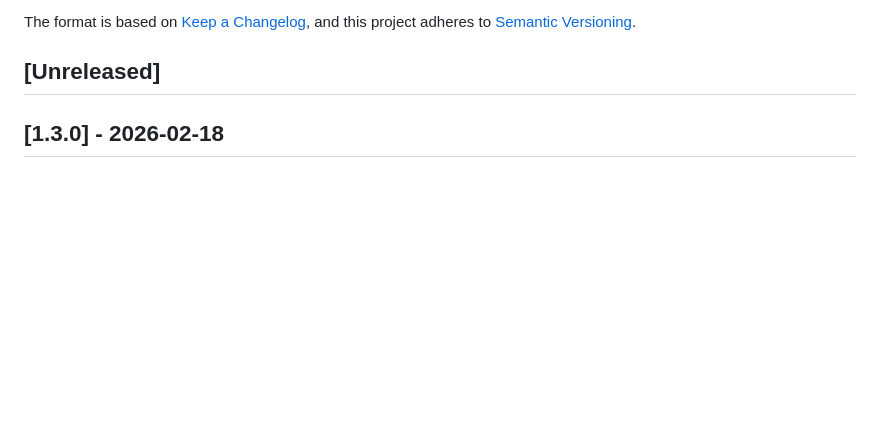
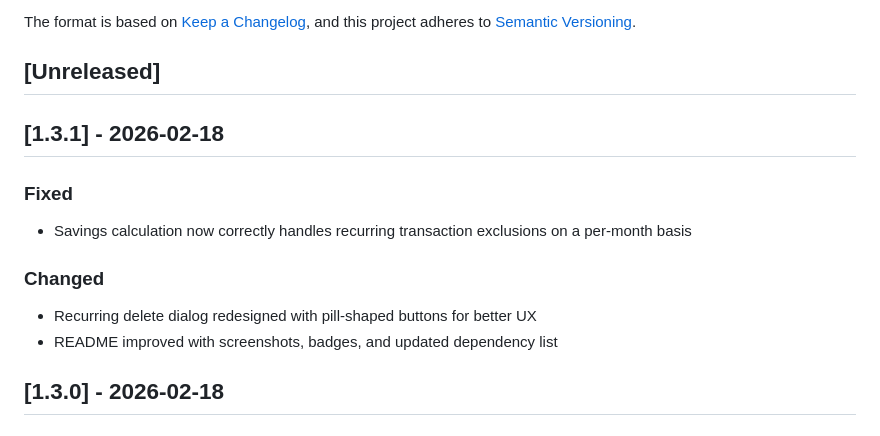
Before and after one commit to pipe-felipe/rich-ludo, a Markdown page: CHANGELOG.md, the part around the change. GitHub-like rendering; blank space fills up the shorter version.

```diff
--- a/CHANGELOG.md
+++ b/CHANGELOG.md
@@ -6,6 +6,15 @@ The format is based on [Keep a Changelog](https://keepachangelog.com/en/1.1.0/),
 and this project adheres to [Semantic Versioning](https://semver.org/spec/v2.0.0.html).
 
 ## [Unreleased]
+
+## [1.3.1] - 2026-02-18
+
+### Fixed
+- Savings calculation now correctly handles recurring transaction exclusions on a per-month basis
+
+### Changed
+- Recurring delete dialog redesigned with pill-shaped buttons for better UX
+- README improved with screenshots, badges, and updated dependency list
 
 ## [1.3.0] - 2026-02-18
 
```
Also changed, not shown: .github/copilot/generate-version.prompt.md (+5 -3 lines), README.md (+30 -0 lines), docs/images/add-transaction.png (added), docs/images/app.png (added), docs/images/recurring-delete.png (added), 2 other files.
